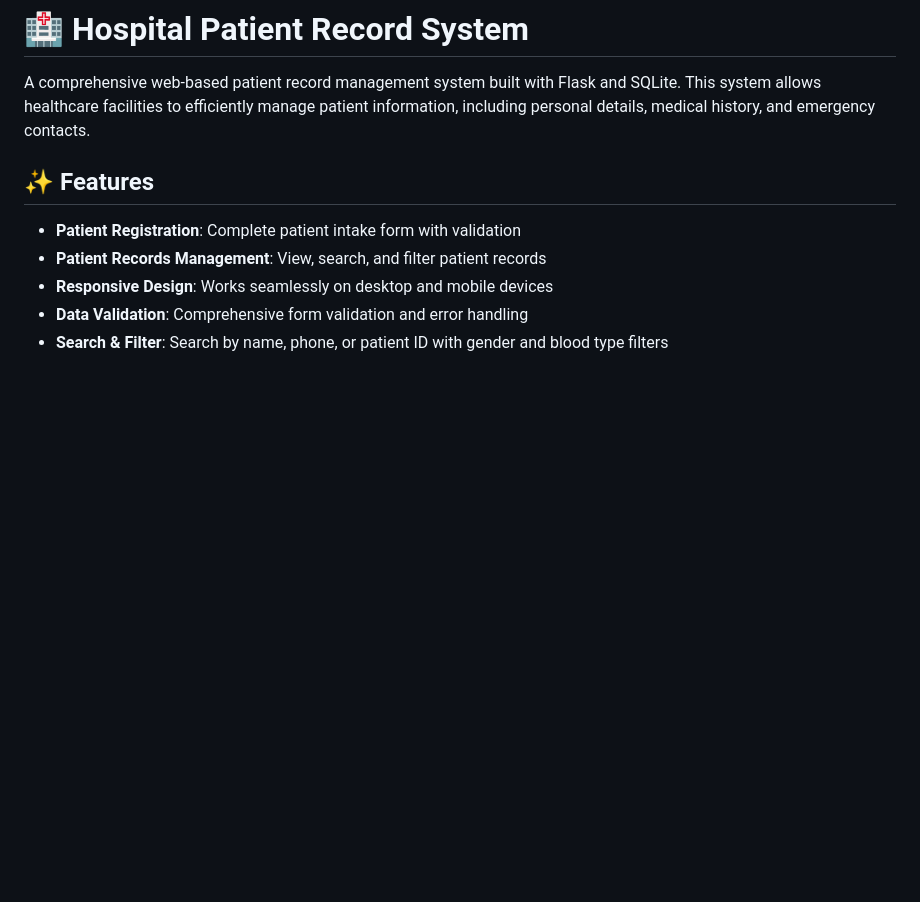
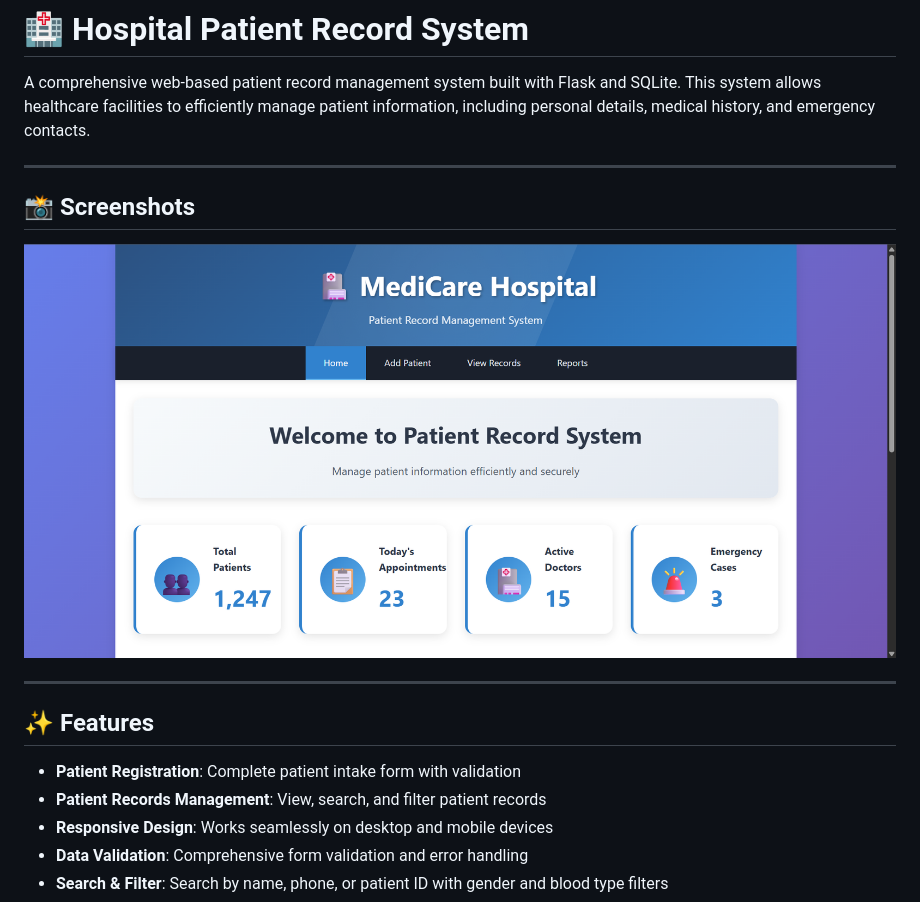
Before and after one commit to fa-code2/HospitalSystem, a Markdown page: README.md, the part around the change. Rendered like a GitHub page; blank space fills up the shorter version.

Commit message:
Update README.md
add screenshot of HOME Page

```diff
--- a/README.md
+++ b/README.md
@@ -1,6 +1,13 @@
 # 🏥 Hospital Patient Record System
 
 A comprehensive web-based patient record management system built with Flask and SQLite. This system allows healthcare facilities to efficiently manage patient information, including personal details, medical history, and emergency contacts.
+
+---
+
+## 📸 Screenshots
+![Dashboard Screenshot](assets/screenshot.png)
+
+---
 
 ## ✨ Features
 
```
